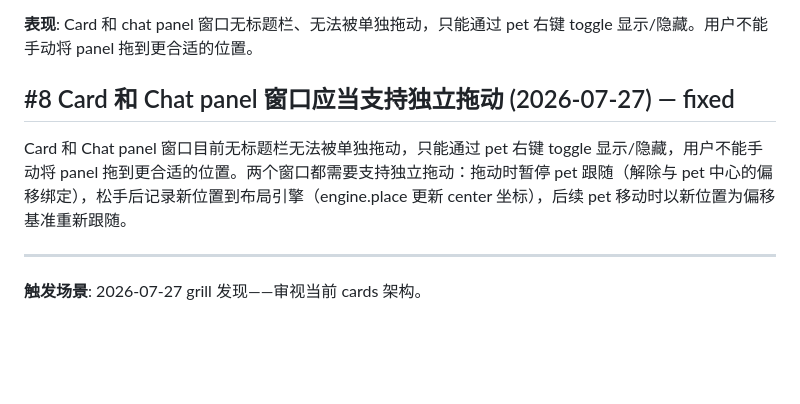
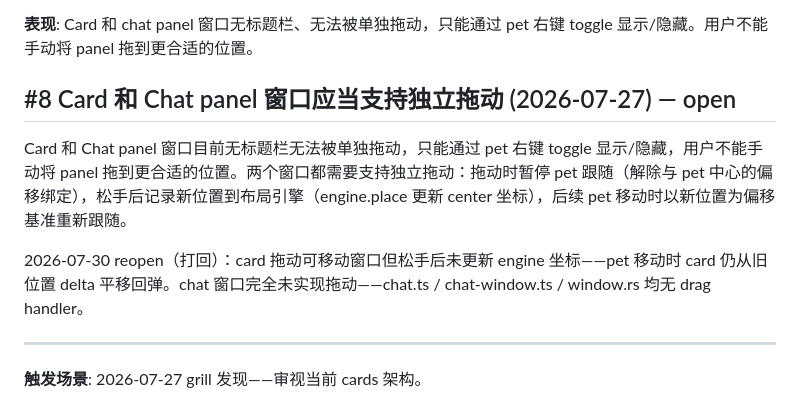
Before and after one commit to ambery-ai/ambery, a Markdown page: issues.md, the part around the change. Drawn GitHub-style; blank space fills up the shorter version.

Commit message:
docs: (issues) [#8] reopen——card松手未更新engine+chat完全无拖动

```diff
--- a/issues.md
+++ b/issues.md
@@ -60,9 +60,11 @@ AI 回复是一次性渲染到聊天区域的，缺少字符逐步蹦出的流
 
 **表现**: Card 和 chat panel 窗口无标题栏、无法被单独拖动，只能通过 pet 右键 toggle 显示/隐藏。用户不能手动将 panel 拖到更合适的位置。
 
-## #8 Card 和 Chat panel 窗口应当支持独立拖动 (2026-07-27) — fixed
+## #8 Card 和 Chat panel 窗口应当支持独立拖动 (2026-07-27) — open
 
 Card 和 Chat panel 窗口目前无标题栏无法被单独拖动，只能通过 pet 右键 toggle 显示/隐藏，用户不能手动将 panel 拖到更合适的位置。两个窗口都需要支持独立拖动：拖动时暂停 pet 跟随（解除与 pet 中心的偏移绑定），松手后记录新位置到布局引擎（engine.place 更新 center 坐标），后续 pet 移动时以新位置为偏移基准重新跟随。
+
+2026-07-30 reopen（打回）：card 拖动可移动窗口但松手后未更新 engine 坐标——pet 移动时 card 仍从旧位置 delta 平移回弹。chat 窗口完全未实现拖动——chat.ts / chat-window.ts / window.rs 均无 drag handler。
 
 ***
 
```
